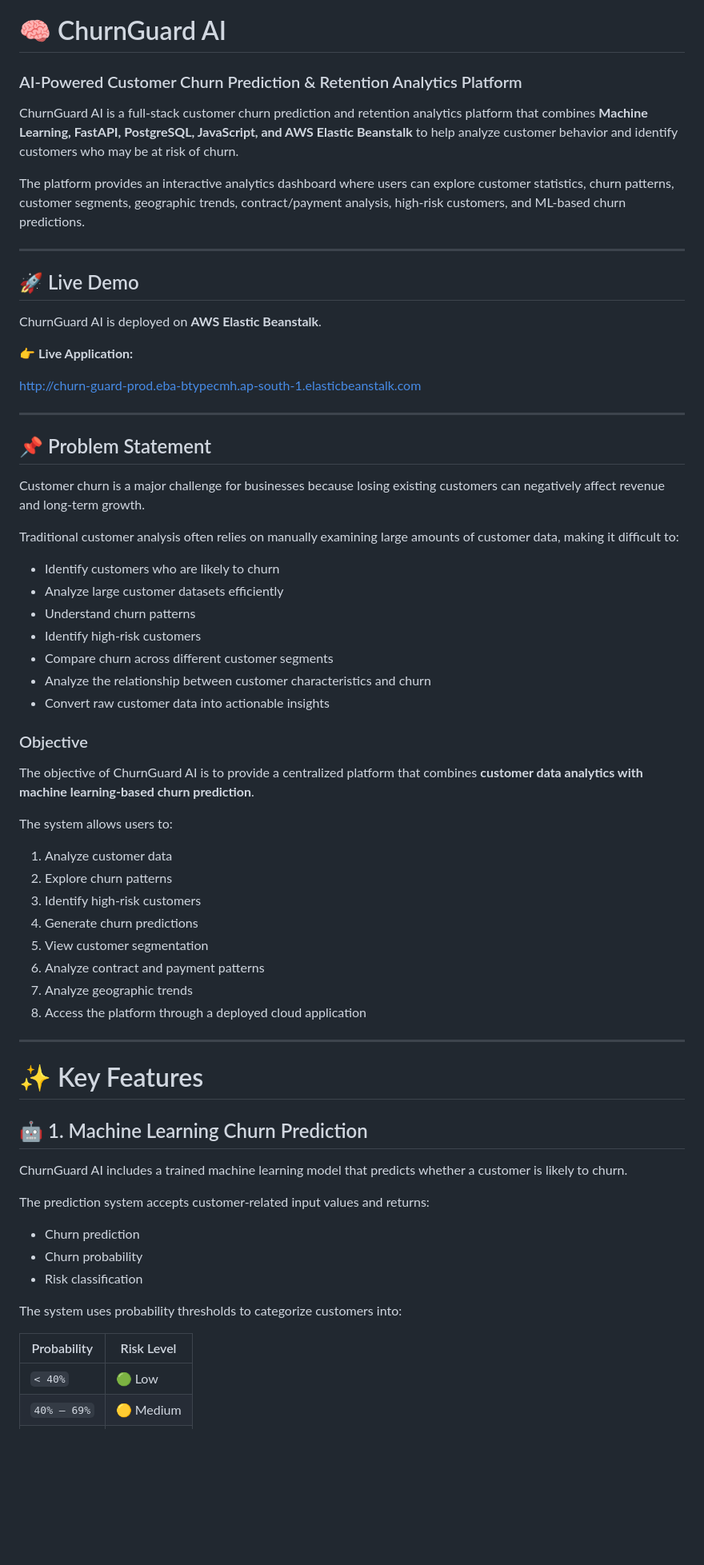
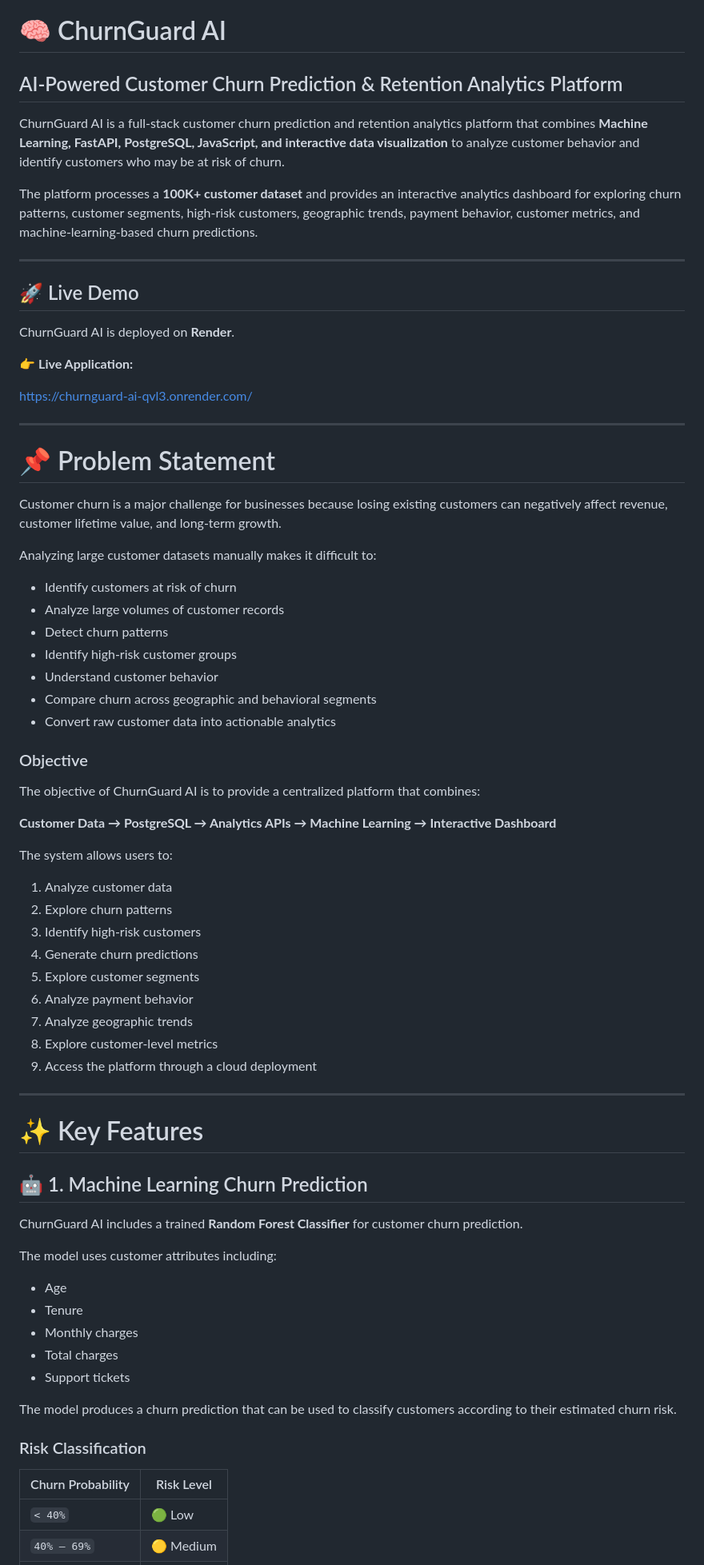
Before and after one commit to sakshikhalse-cloud/ChurnGuard-AI, a Markdown page: README.md, the part around one of its changes. Shown at 80% size. Rendered like a GitHub page; blank space fills up the shorter version.

```diff
--- a/README.md
+++ b/README.md
@@ -1,40 +1,42 @@
 # 🧠 ChurnGuard AI
 
-### AI-Powered Customer Churn Prediction & Retention Analytics Platform
+## AI-Powered Customer Churn Prediction & Retention Analytics Platform
 
-ChurnGuard AI is a full-stack customer churn prediction and retention analytics platform that combines **Machine Learning, FastAPI, PostgreSQL, JavaScript, and AWS Elastic Beanstalk** to help analyze customer behavior and identify customers who may be at risk of churn.
+ChurnGuard AI is a full-stack customer churn prediction and retention analytics platform that combines **Machine Learning, FastAPI, PostgreSQL, JavaScript, and interactive data visualization** to analyze customer behavior and identify customers who may be at risk of churn.
 
-The platform provides an interactive analytics dashboard where users can explore customer statistics, churn patterns, customer segments, geographic trends, contract/payment analysis, high-risk customers, and ML-based churn predictions.
+The platform processes a **100K+ customer dataset** and provides an interactive analytics dashboard for exploring churn patterns, customer segments, high-risk customers, geographic trends, payment behavior, customer metrics, and machine-learning-based churn predictions.
 
 ---
 
 ## 🚀 Live Demo
 
-ChurnGuard AI is deployed on **AWS Elastic Beanstalk**.
+ChurnGuard AI is deployed on **Render**.
 
 👉 **Live Application:**
 
-http://churn-guard-prod.eba-btypecmh.ap-south-1.elasticbeanstalk.com
+https://churnguard-ai-qvl3.onrender.com/
 
 ---
 
-## 📌 Problem Statement
+# 📌 Problem Statement
 
-Customer churn is a major challenge for businesses because losing existing customers can negatively affect revenue and long-term growth.
+Customer churn is a major challenge for businesses because losing existing customers can negatively affect revenue, customer lifetime value, and long-term growth.
 
-Traditional customer analysis often relies on manually examining large amounts of customer data, making it difficult to:
+Analyzing large customer datasets manually makes it difficult to:
 
-- Identify customers who are likely to churn
-- Analyze large customer datasets efficiently
-- Understand churn patterns
-- Identify high-risk customers
-- Compare churn across different customer segments
-- Analyze the relationship between customer characteristics and churn
-- Convert raw customer data into actionable insights
+- Identify customers at risk of churn
+- Analyze large volumes of customer records
+- Detect churn patterns
+- Identify high-risk customer groups
+- Understand customer behavior
+- Compare churn across geographic and behavioral segments
+- Convert raw customer data into actionable analytics
 
 ### Objective
 
-The objective of ChurnGuard AI is to provide a centralized platform that combines **customer data analytics with machine learning-based churn prediction**.
+The objective of ChurnGuard AI is to provide a centralized platform that combines:
+
+**Customer Data → PostgreSQL → Analytics APIs → Machine Learning → Interactive Dashboard**
 
 The system allows users to:
 
@@ -42,10 +44,11 @@ The system allows users to:
 2. Explore churn patterns
 3. Identify high-risk customers
 4. Generate churn predictions
-5. View customer segmentation
-6. Analyze contract and payment patterns
+5. Explore customer segments
+6. Analyze payment behavior
 7. Analyze geographic trends
-8. Access the platform through a deployed cloud application
+8. Explore customer-level metrics
+9. Access the platform through a cloud deployment
 
 ---
 
@@ -53,17 +56,21 @@ The system allows users to:
 
 ## 🤖 1. Machine Learning Churn Prediction
 
-ChurnGuard AI includes a trained machine learning model that predicts whether a customer is likely to churn.
+ChurnGuard AI includes a trained **Random Forest Classifier** for customer churn prediction.
 
-The prediction system accepts customer-related input values and returns:
+The model uses customer attributes including:
 
-- Churn prediction
-- Churn probability
-- Risk classification
+- Age
+- Tenure
+- Monthly charges
+- Total charges
+- Support tickets
 
-The system uses probability thresholds to categorize customers into:
+The model produces a churn prediction that can be used to classify customers according to their estimated churn risk.
 
-| Probability | Risk Level |
+### Risk Classification
+
+| Churn Probability | Risk Level |
 |---|---|
 | `< 40%` | 🟢 Low |
 | `40% – 69%` | 🟡 Medium |
```
Also changed, not shown: other parts of README.md (+73 -40 lines).
